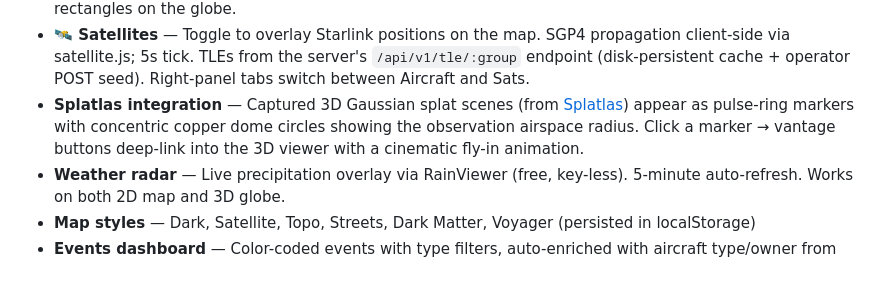
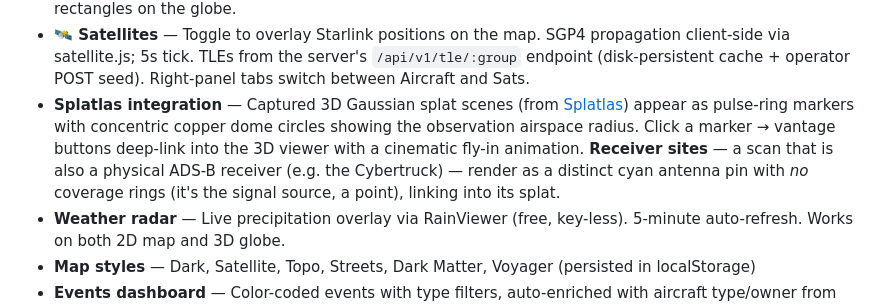
Before and after one commit to blueOctopusAI/adsb-decode, a Markdown page: README.md, the part around the change. Rendered like a GitHub page; blank space fills up the shorter version.

Commit message:
docs: README — note receiver-site pins (cyan antenna) in Splatlas integration
Co-Authored-By: Claude Opus 4.8 (1M context) <noreply@anthropic.com>

```diff
--- a/README.md
+++ b/README.md
@@ -237,7 +237,7 @@ Full-featured dark-themed dashboard at `http://127.0.0.1:8080`:
 - **Airport overlay** — 3,642 US airports with Major/Medium/Small toggles. Click for details + AirNav/SkyVector links. Works in both 2D (Leaflet markers) and 3D (Cesium billboards).
 - **Heatmap** — Position density visualization. 2D uses Leaflet heat layer; 3D renders colored density rectangles on the globe.
 - **🛰 Satellites** — Toggle to overlay Starlink positions on the map. SGP4 propagation client-side via satellite.js; 5s tick. TLEs from the server's `/api/v1/tle/:group` endpoint (disk-persistent cache + operator POST seed). Right-panel tabs switch between Aircraft and Sats.
-- **Splatlas integration** — Captured 3D Gaussian splat scenes (from [Splatlas](https://splatlas.blueoctopustechnology.com/)) appear as pulse-ring markers with concentric copper dome circles showing the observation airspace radius. Click a marker → vantage buttons deep-link into the 3D viewer with a cinematic fly-in animation.
+- **Splatlas integration** — Captured 3D Gaussian splat scenes (from [Splatlas](https://splatlas.blueoctopustechnology.com/)) appear as pulse-ring markers with concentric copper dome circles showing the observation airspace radius. Click a marker → vantage buttons deep-link into the 3D viewer with a cinematic fly-in animation. **Receiver sites** — a scan that is also a physical ADS-B receiver (e.g. the Cybertruck) — render as a distinct cyan antenna pin with *no* coverage rings (it's the signal source, a point), linking into its splat.
 - **Weather radar** — Live precipitation overlay via RainViewer (free, key-less). 5-minute auto-refresh. Works on both 2D map and 3D globe.
 - **Map styles** — Dark, Satellite, Topo, Streets, Dark Matter, Voyager (persisted in localStorage)
 - **Events dashboard** — Color-coded events with type filters, auto-enriched with aircraft type/owner from hexdb.io
```
